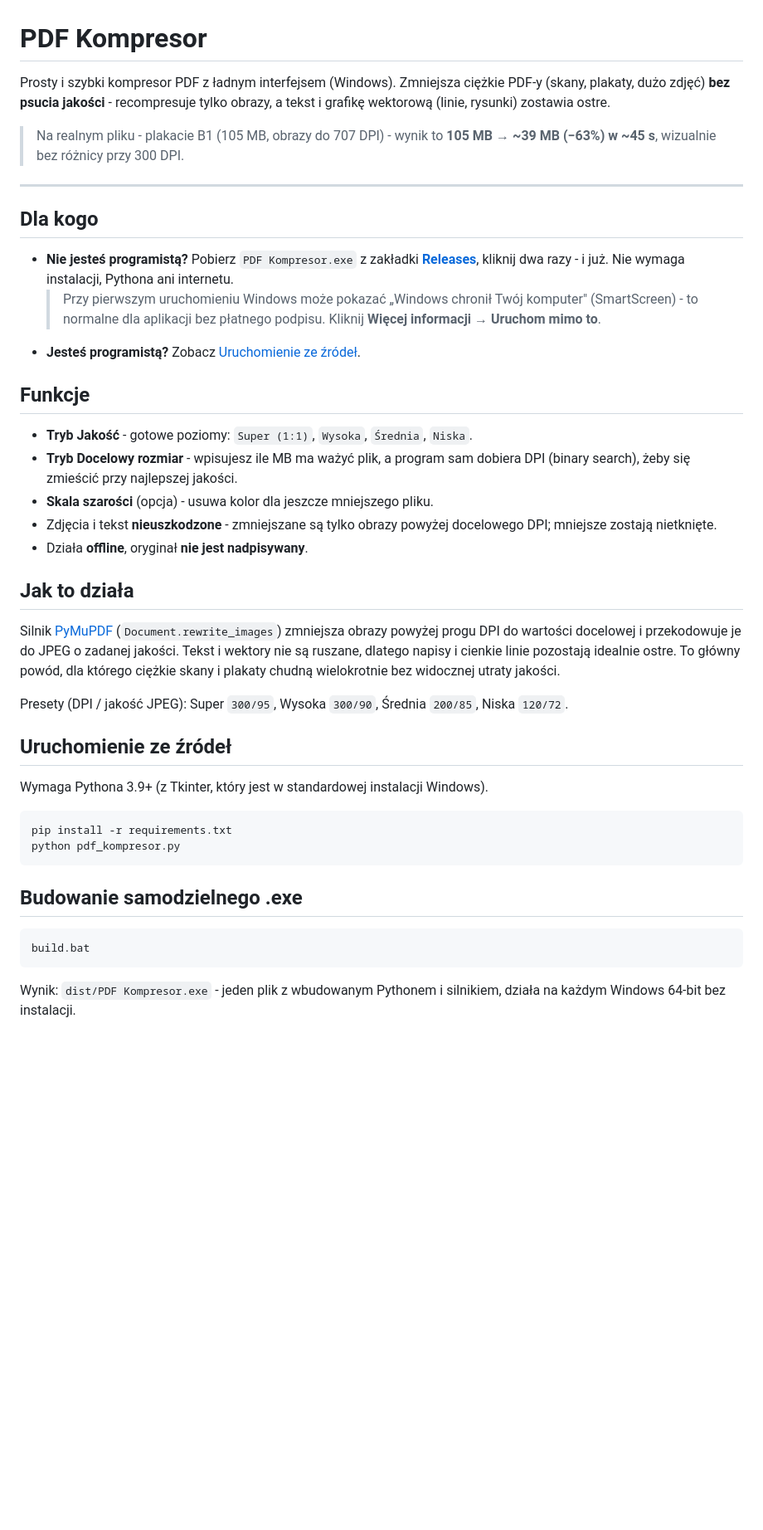
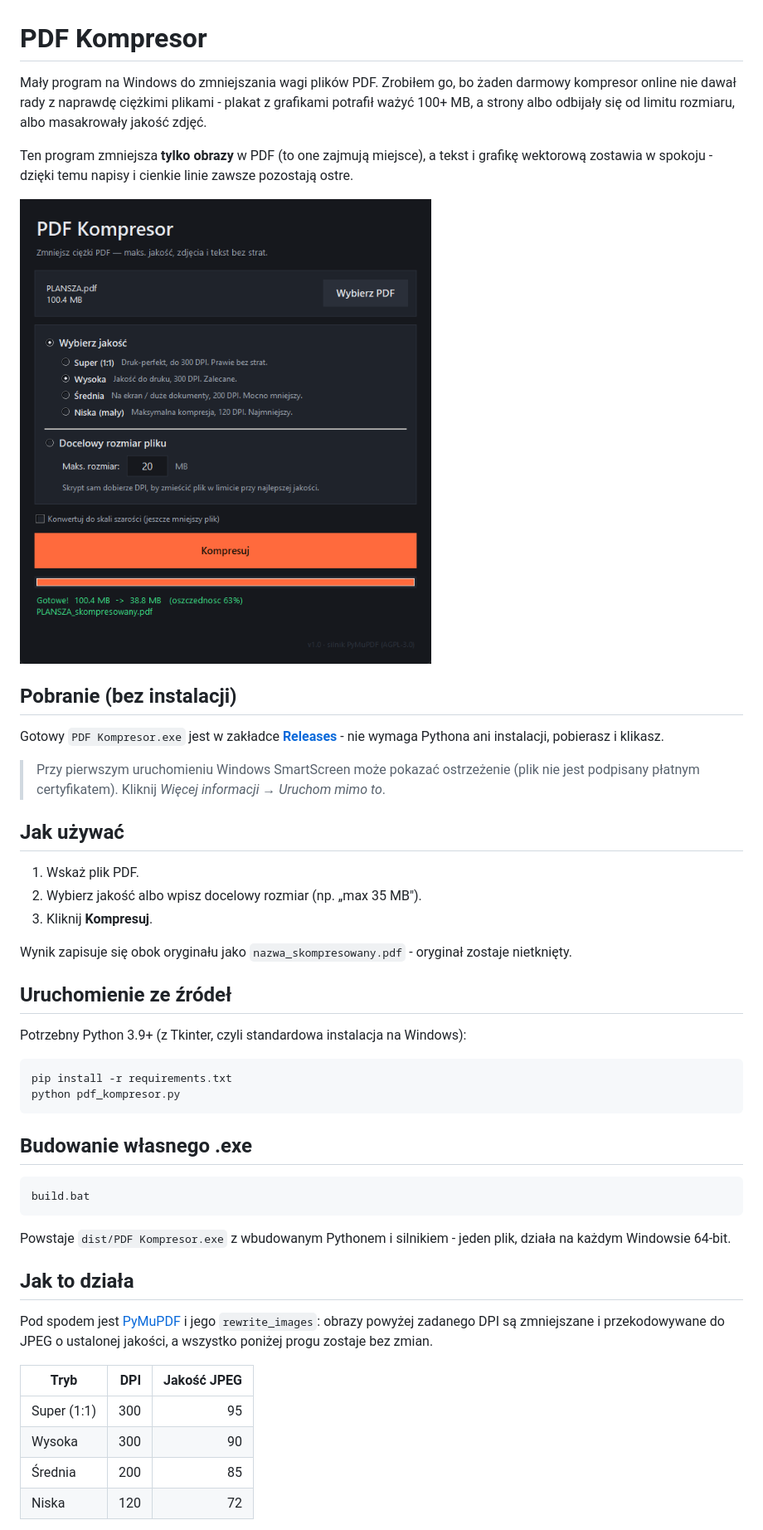
Before and after one commit to Mafu2k/pdf-kompresor, a Markdown page: README.md, the part around one of its changes. Shown at 83% size. GitHub-like rendering; pictures changed too: docs/screenshot.png (added); blank space fills up the shorter version.

Commit message:
Zrzut ekranu w README

````diff
--- a/README.md
+++ b/README.md
@@ -1,59 +1,62 @@
 # PDF Kompresor
 
-Prosty i szybki kompresor PDF z ładnym interfejsem (Windows). Zmniejsza ciężkie
-PDF-y (skany, plakaty, dużo zdjęć) **bez psucia jakości** - recompresuje tylko
-obrazy, a tekst i grafikę wektorową (linie, rysunki) zostawia ostre.
+Mały program na Windows do zmniejszania wagi plików PDF. Zrobiłem go, bo żaden
+darmowy kompresor online nie dawał rady z naprawdę ciężkimi plikami - plakat z
+grafikami potrafił ważyć 100+ MB, a strony albo odbijały się od limitu rozmiaru,
+albo masakrowały jakość zdjęć.
 
-> Na realnym pliku - plakacie B1 (105 MB, obrazy do 707 DPI) - wynik to
-> **105 MB → ~39 MB (−63%) w ~45 s**, wizualnie bez różnicy przy 300 DPI.
+Ten program zmniejsza **tylko obrazy** w PDF (to one zajmują miejsce), a tekst i
+grafikę wektorową zostawia w spokoju - dzięki temu napisy i cienkie linie zawsze
+pozostają ostre.
 
----
+![Okno programu](docs/screenshot.png)
 
-## Dla kogo
+## Pobranie (bez instalacji)
 
-- **Nie jesteś programistą?** Pobierz `PDF Kompresor.exe` z zakładki
-  [**Releases**](../../releases), kliknij dwa razy - i już. Nie wymaga
-  instalacji, Pythona ani internetu.
-  > Przy pierwszym uruchomieniu Windows może pokazać „Windows chronił Twój
-  > komputer" (SmartScreen) - to normalne dla aplikacji bez płatnego podpisu.
-  > Kliknij **Więcej informacji → Uruchom mimo to**.
-- **Jesteś programistą?** Zobacz [Uruchomienie ze źródeł](#uruchomienie-ze-źródeł).
+Gotowy `PDF Kompresor.exe` jest w zakładce **[Releases](../../releases)** - nie
+wymaga Pythona ani instalacji, pobierasz i klikasz.
 
-## Funkcje
+> Przy pierwszym uruchomieniu Windows SmartScreen może pokazać ostrzeżenie (plik
+> nie jest podpisany płatnym certyfikatem). Kliknij *Więcej informacji →
+> Uruchom mimo to*.
 
-- **Tryb Jakość** - gotowe poziomy: `Super (1:1)`, `Wysoka`, `Średnia`, `Niska`.
-- **Tryb Docelowy rozmiar** - wpisujesz ile MB ma ważyć plik, a program sam
-  dobiera DPI (binary search), żeby się zmieścić przy najlepszej jakości.
-- **Skala szarości** (opcja) - usuwa kolor dla jeszcze mniejszego pliku.
-- Zdjęcia i tekst **nieuszkodzone** - zmniejszane są tylko obrazy powyżej
-  docelowego DPI; mniejsze zostają nietknięte.
-- Działa **offline**, oryginał **nie jest nadpisywany**.
+## Jak używać
 
-## Jak to działa
+1. Wskaż plik PDF.
+2. Wybierz jakość albo wpisz docelowy rozmiar (np. „max 35 MB").
+3. Kliknij **Kompresuj**.
 
-Silnik [PyMuPDF](https://pymupdf.readthedocs.io/) (`Document.rewrite_images`)
-zmniejsza obrazy powyżej progu DPI do wartości docelowej i przekodowuje je do
-JPEG o zadanej jakości. Tekst i wektory nie są ruszane, dlatego napisy i cienkie
-linie pozostają idealnie ostre. To główny powód, dla którego ciężkie skany i
-plakaty chudną wielokrotnie bez widocznej utraty jakości.
-
-Presety (DPI / jakość JPEG): Super `300/95`, Wysoka `300/90`, Średnia `200/85`,
-Niska `120/72`.
+Wynik zapisuje się obok oryginału jako `nazwa_skompresowany.pdf` - oryginał
+zostaje nietknięty.
 
 ## Uruchomienie ze źródeł
 
-Wymaga Pythona 3.9+ (z Tkinter, który jest w standardowej instalacji Windows).
+Potrzebny Python 3.9+ (z Tkinter, czyli standardowa instalacja na Windows):
 
-```bash
+```
 pip install -r requirements.txt
 python pdf_kompresor.py
 ```
 
-## Budowanie samodzielnego .exe
+## Budowanie własnego .exe
 
-```bash
+```
 build.bat
 ```
 
-Wynik: `dist/PDF Kompresor.exe` - jeden plik z wbudowanym Pythonem i silnikiem,
-działa na każdym Windows 64-bit bez instalacji.
+Powstaje `dist/PDF Kompresor.exe` z wbudowanym Pythonem i silnikiem - jeden plik,
+działa na każdym Windowsie 64-bit.
+
+## Jak to działa
+
+Pod spodem jest [PyMuPDF](https://pymupdf.readthedocs.io/) i jego
+`rewrite_images`: obrazy powyżej zadanego DPI są zmniejszane i przekodowywane do
+JPEG o ustalonej jakości, a wszystko poniżej progu zostaje bez zmian.
+
+| Tryb        | DPI | Jakość JPEG |
+|-------------|----:|------------:|
+| Super (1:1) | 300 |          95 |
+| Wysoka      | 300 |          90 |
+| Średnia     | 200 |          85 |
+| Niska       | 120 |          72 |
+
````
Also changed, not shown: other parts of README.md (+8 -4 lines).
